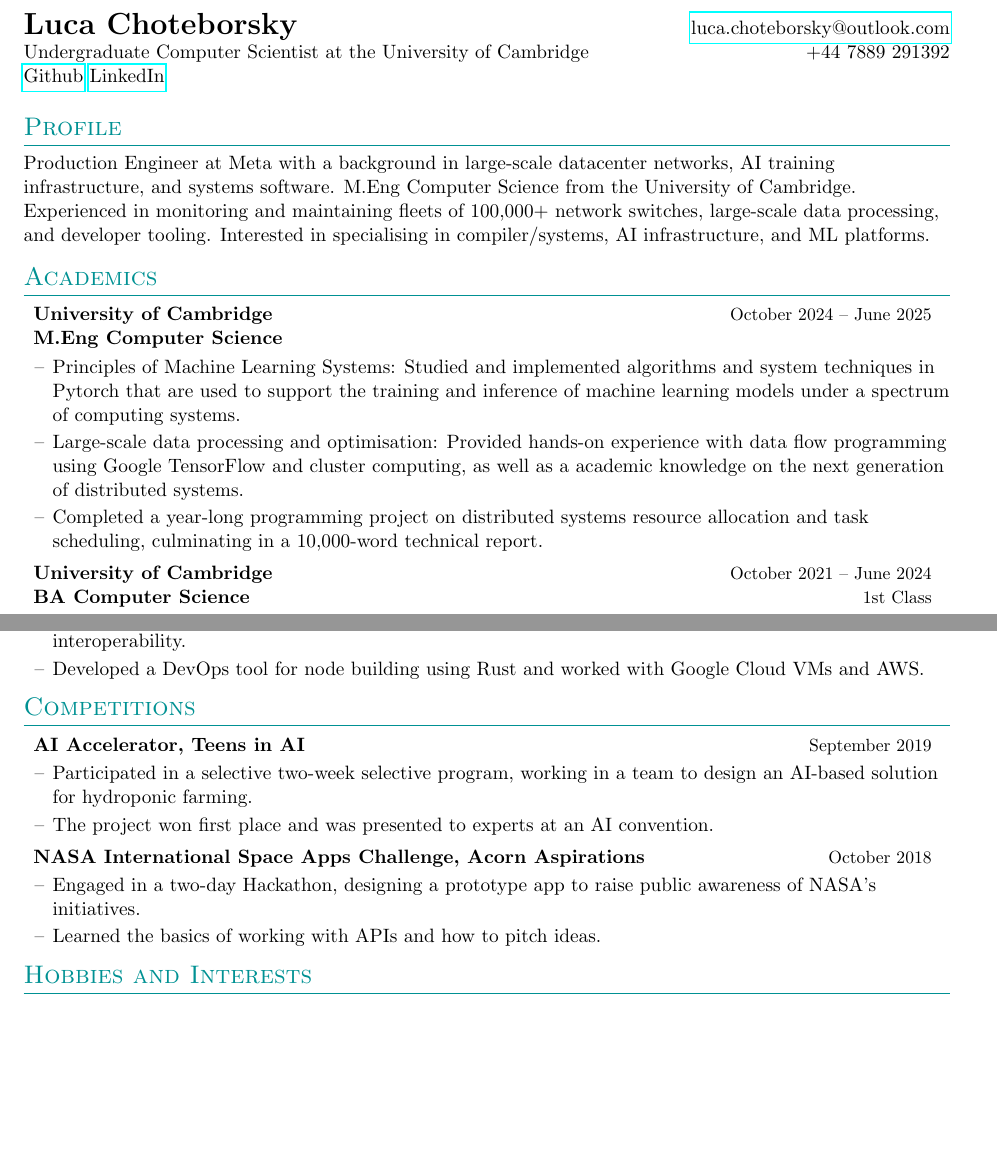
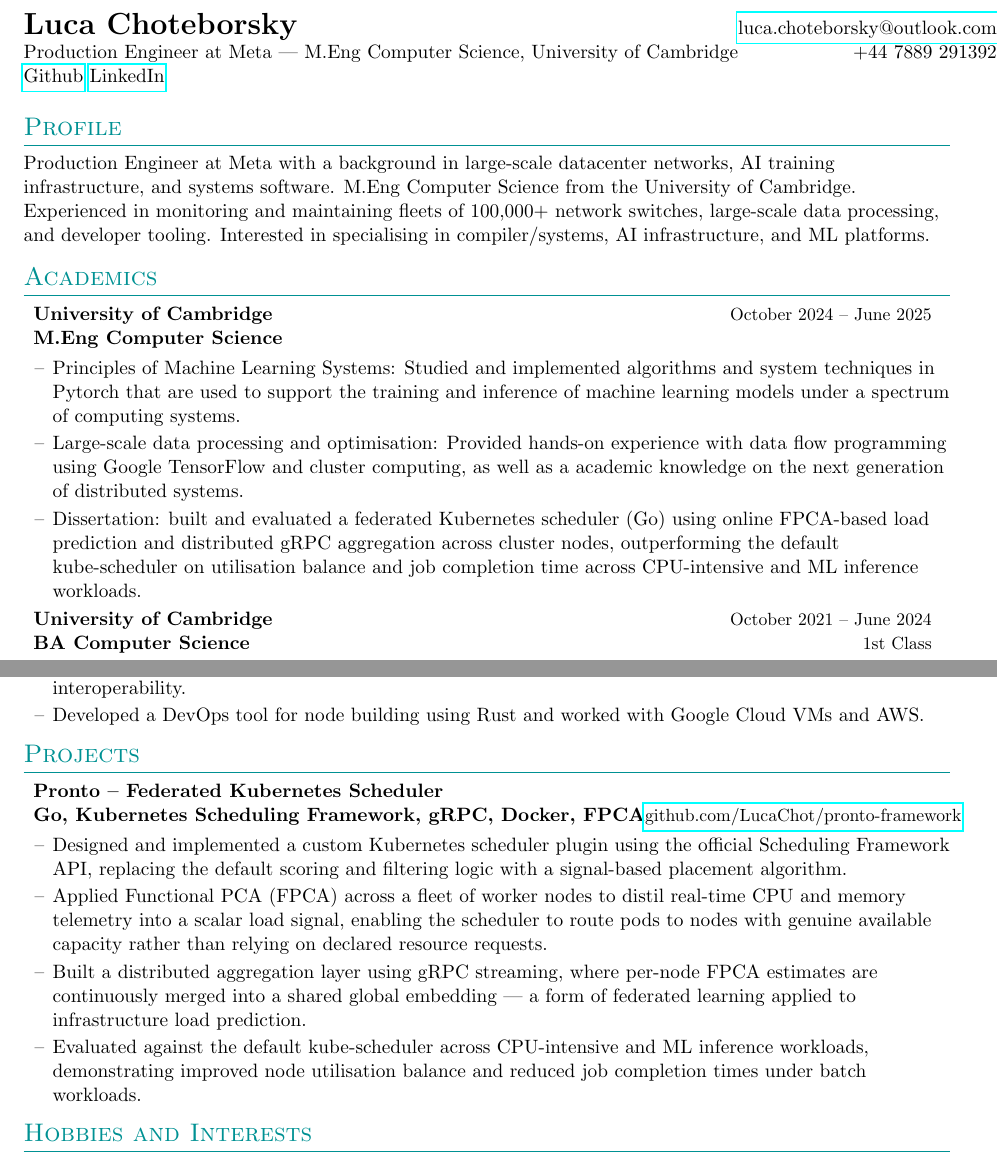
Before and after one commit to lucachot/cv-latex, a LaTeX CV (cv.tex): two parts of pages 1 and 2 of 2, joined at a grey line, cut so that both start at the same text, the shorter picture padded with empty space. Compiled offline with pdfLaTeX.

Commit message:
update: update status and add project section for dissertation

```diff
--- a/cv.tex
+++ b/cv.tex
@@ -85,7 +85,7 @@
 \begin{tabular*}{\textwidth}{l@{\extracolsep{\fill}}r}
 	\textbf{\LARGE Luca Choteborsky} &
 	\href{mailto:luca.choteborsky@outlook.com}{luca.choteborsky@outlook.com}\\
-	Undergraduate Computer Scientist at the University of Cambridge
+	Production Engineer at Meta | M.Eng Computer Science, University of Cambridge
 	& +44 7889 291392 \\ \href{https://github.com/LucaChot}{Github}
 	\href{https://www.linkedin.com/in/luca-choteborsky-72ba70190/}{LinkedIn}
 \end{tabular*}
@@ -119,9 +119,11 @@ ML platforms.
 	  hands-on experience with data flow programming using Google TensorFlow and
 	  cluster computing, as well as a academic knowledge on the next generation of
 	  distributed systems.}
-  \resumeItem{}{Completed a year-long programming project on distributed
-	  systems resource allocation and task scheduling, culminating in a 10,000-word
-	  technical report.}
+  \resumeItem{}{Dissertation: built and evaluated a federated Kubernetes
+	  scheduler (Go) using online FPCA-based load prediction and distributed
+	  gRPC aggregation across cluster nodes, outperforming the default
+	  kube-scheduler on utilisation balance and job completion time across
+	  CPU-intensive and ML inference workloads.}
   \resumeItemListEnd
 
   \resumeSubheading
@@ -216,31 +218,29 @@ ML platforms.
    }
 
   \vspace{-0.2cm}
-  \section{Competitions}
+  \section{Projects}
   {\renewcommand\labelitemi{}
    \resumeSubHeadingListStart
 
    \resumeSubheading
-    {AI Accelerator, Teens in AI}{September 2019}{}{}
-    {\vspace{-5.0mm}}
+   {Pronto -- Federated Kubernetes Scheduler}{}
+   {Go, Kubernetes Scheduling Framework, gRPC, Docker, FPCA}
+   {\href{https://github.com/LucaChot/pronto-framework}{github.com/LucaChot/pronto-framework}}
    \resumeItemListStart
-    \resumeItem{}{Participated in a selective two-week selective program,
-	    working in a team to design an AI-based solution for hydroponic
-	    farming.}
-    \resumeItem{}{The project won first place and was presented to
-	    experts at an AI convention.}
-    \resumeItemListEnd
-
-    \resumeSubheading
-    {NASA International Space Apps Challenge, Acorn Aspirations}{October 2018}
-    {}{}
-    {\vspace{-5mm}}
-    \resumeItemListStart
-    \resumeItem{}{Engaged in a two-day Hackathon, designing a prototype app to
-	    raise public awareness of NASA's initiatives.}
-    \resumeItem{}{Learned the basics of working with APIs and how to pitch
-	    ideas.}
-    %    {\vspace{1.8mm}}
+   \resumeItem{}{Designed and implemented a custom Kubernetes scheduler plugin
+	   using the official Scheduling Framework API, replacing the default
+	   scoring and filtering logic with a signal-based placement algorithm.}
+   \resumeItem{}{Applied Functional PCA (FPCA) across a fleet of worker nodes
+	   to distil real-time CPU and memory telemetry into a scalar load signal,
+	   enabling the scheduler to route pods to nodes with genuine available
+	   capacity rather than relying on declared resource requests.}
+   \resumeItem{}{Built a distributed aggregation layer using gRPC streaming,
+	   where per-node FPCA estimates are continuously merged into a shared
+	   global embedding — a form of federated learning applied to infrastructure
+	   load prediction.}
+   \resumeItem{}{Evaluated against the default kube-scheduler across CPU-intensive
+	   and ML inference workloads, demonstrating improved node utilisation
+	   balance and reduced job completion times under batch workloads.}
    \resumeItemListEnd
 
    \resumeSubHeadingListEnd
```
Also changed, not shown: cv.pdf, cv.tex (2 more changed lines). Lines whose indentation alone changed are shown as unchanged.
